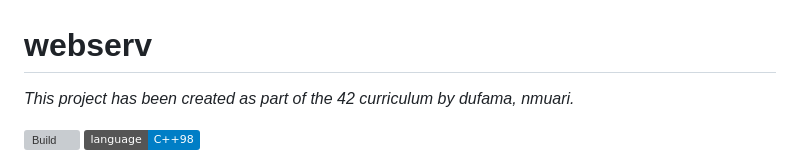
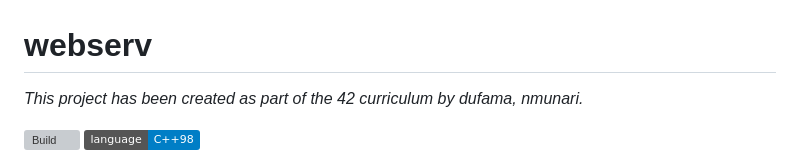
Before and after one commit to natamun/42-webserv, a Markdown page: README.md, the part around the change. Drawn GitHub-style; badges without logos; grey boxes are pictures that could not be loaded.

Commit message:
fix: contributor name

```diff
--- a/README.md
+++ b/README.md
@@ -1,6 +1,6 @@
 # webserv
 
-*This project has been created as part of the 42 curriculum by dufama, nmuari.*
+*This project has been created as part of the 42 curriculum by dufama, nmunari.*
 
 [![Build](https://github.com/natamun/42-webserv/actions/workflows/build.yml/badge.svg)](https://github.com/natamun/42-webserv/actions/workflows/build.yml)
 ![C++](https://img.shields.io/badge/language-C%2B%2B98-blue.svg)
```
